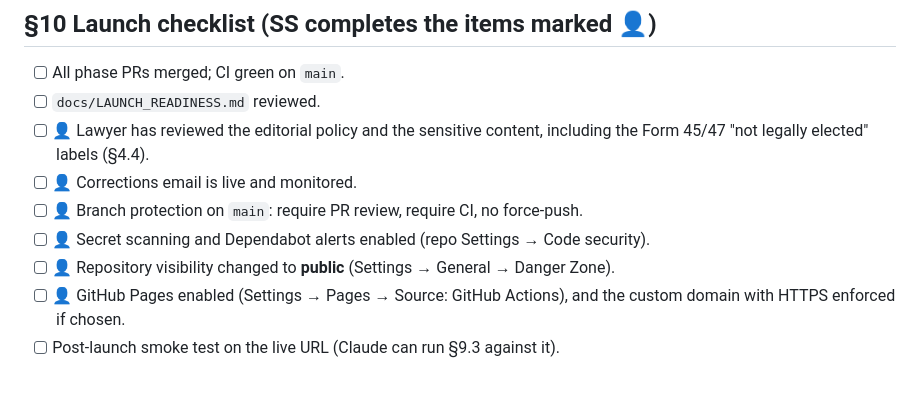
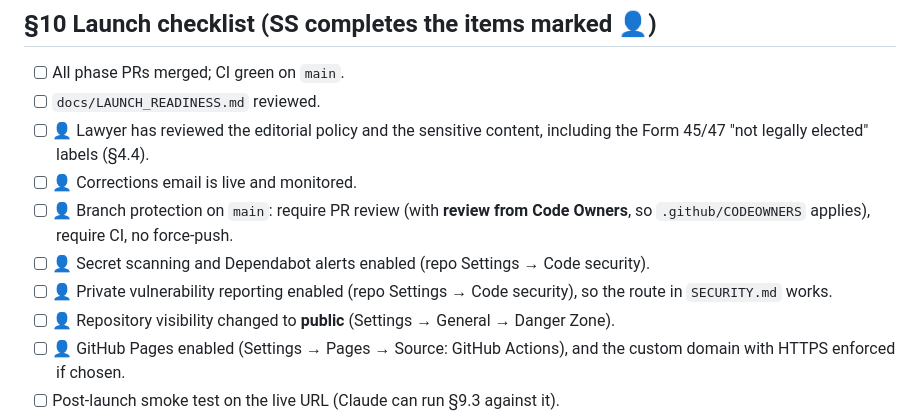
Before and after one commit to shehnshah55/govt-map, a Markdown page: docs/LAUNCH_PLAN.md, the part around the change. Rendered like a GitHub page; blank space fills up the shorter version.

Commit message:
Log Phase 1; add code-owner review and private reporting to §10
Co-Authored-By: Claude Opus 5.5 <noreply@anthropic.com>
Claude-Session: https://claude.ai/code/session_01D2Bg9KWJ8xDGFTDwZq6MJR

```diff
--- a/docs/LAUNCH_PLAN.md
+++ b/docs/LAUNCH_PLAN.md
@@ -371,8 +371,9 @@ Write `docs/LAUNCH_READINESS.md`:
 - [ ] `docs/LAUNCH_READINESS.md` reviewed.
 - [ ] 👤 Lawyer has reviewed the editorial policy and the sensitive content, including the Form 45/47 "not legally elected" labels (§4.4).
 - [ ] 👤 Corrections email is live and monitored.
-- [ ] 👤 Branch protection on `main`: require PR review, require CI, no force-push.
+- [ ] 👤 Branch protection on `main`: require PR review (with **review from Code Owners**, so `.github/CODEOWNERS` applies), require CI, no force-push.
 - [ ] 👤 Secret scanning and Dependabot alerts enabled (repo Settings → Code security).
+- [ ] 👤 Private vulnerability reporting enabled (repo Settings → Code security), so the route in `SECURITY.md` works.
 - [ ] 👤 Repository visibility changed to **public** (Settings → General → Danger Zone).
 - [ ] 👤 GitHub Pages enabled (Settings → Pages → Source: GitHub Actions), and the custom domain with HTTPS enforced if chosen.
 - [ ] Post-launch smoke test on the live URL (Claude can run §9.3 against it).
```
Also changed, not shown: docs/LAUNCH_LOG.md (+70 -0 lines).
